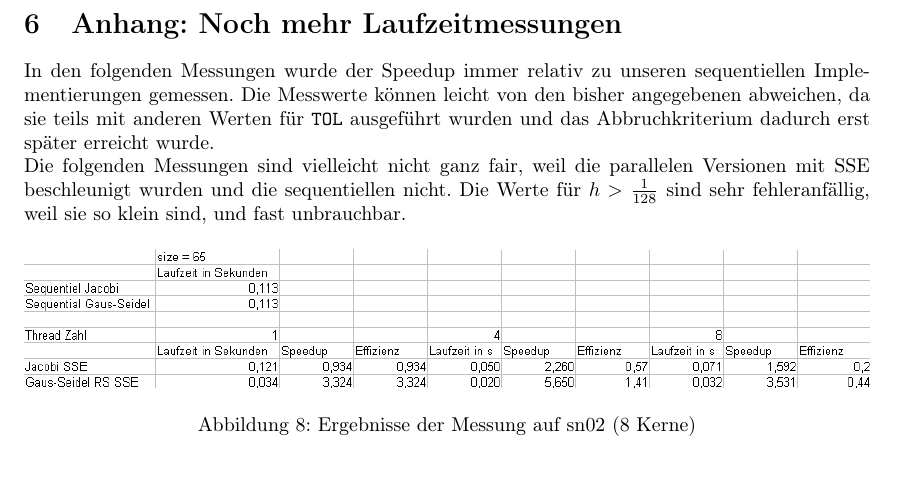
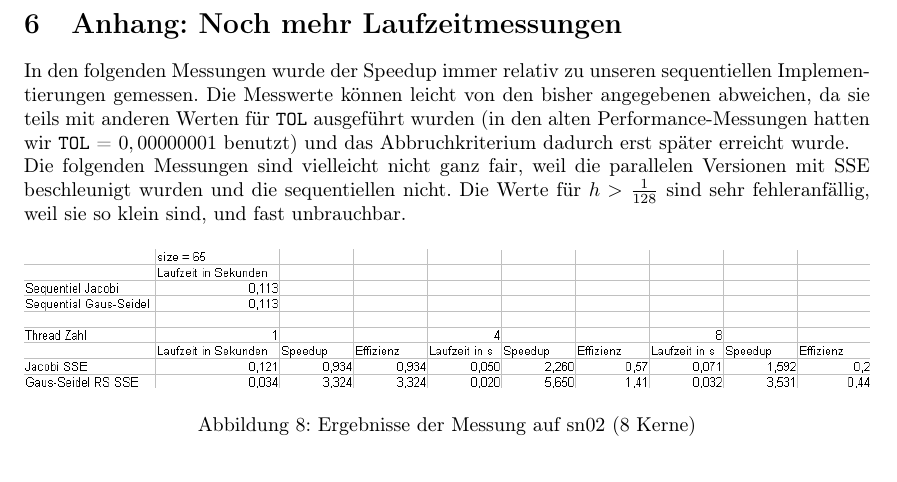
Before and after one commit to lutteropp/parallelDG, a LaTeX paper (doc/doku.tex): part of page 15 of 19, cut so that both start at the same text. Compiled offline with pdfLaTeX.

Commit message:
Info hinzugefügt, was für ein TOL Wert bei den alten Messungen verwendet wurde

```diff
--- a/doc/doku.tex
+++ b/doc/doku.tex
@@ -577,7 +577,7 @@ Es empfiehlt sich das Gauß-Seidel-Verfahren zu nutzen, weil es im allgemeinen s
 \newpage
 
 \section{Anhang: Noch mehr Laufzeitmessungen}
-In den folgenden Messungen wurde der Speedup immer relativ zu unseren sequentiellen Implementierungen gemessen. Die Messwerte können leicht von den bisher angegebenen abweichen, da sie teils mit anderen Werten für \texttt{TOL} ausgeführt wurden und das Abbruchkriterium dadurch erst später erreicht wurde. %Außerdem hatten wir bei den alten Messungen noch nicht beachtet, dass man mit \texttt{srand(0)} den Zufallsgenerator zurücksetzen sollte, um immer den selben Zufalls-Startvektor für die Messungen zu erhalten.
+In den folgenden Messungen wurde der Speedup immer relativ zu unseren sequentiellen Implementierungen gemessen. Die Messwerte können leicht von den bisher angegebenen abweichen, da sie teils mit anderen Werten für \texttt{TOL} ausgeführt wurden (in den alten Performance-Messungen hatten wir \texttt{TOL} = $0,00000001$ benutzt) und das Abbruchkriterium dadurch erst später erreicht wurde. %Außerdem hatten wir bei den alten Messungen noch nicht beachtet, dass man mit \texttt{srand(0)} den Zufallsgenerator zurücksetzen sollte, um immer den selben Zufalls-Startvektor für die Messungen zu erhalten.
 \\
 Die folgenden Messungen sind vielleicht nicht ganz fair, weil die parallelen Versionen mit SSE beschleunigt wurden und die sequentiellen nicht. Die Werte für $h > \frac{1}{128}$ sind sehr fehleranfällig, weil sie so klein sind, und fast unbrauchbar. \label{ergebnisse}
 \begin{figure}[h]
```
